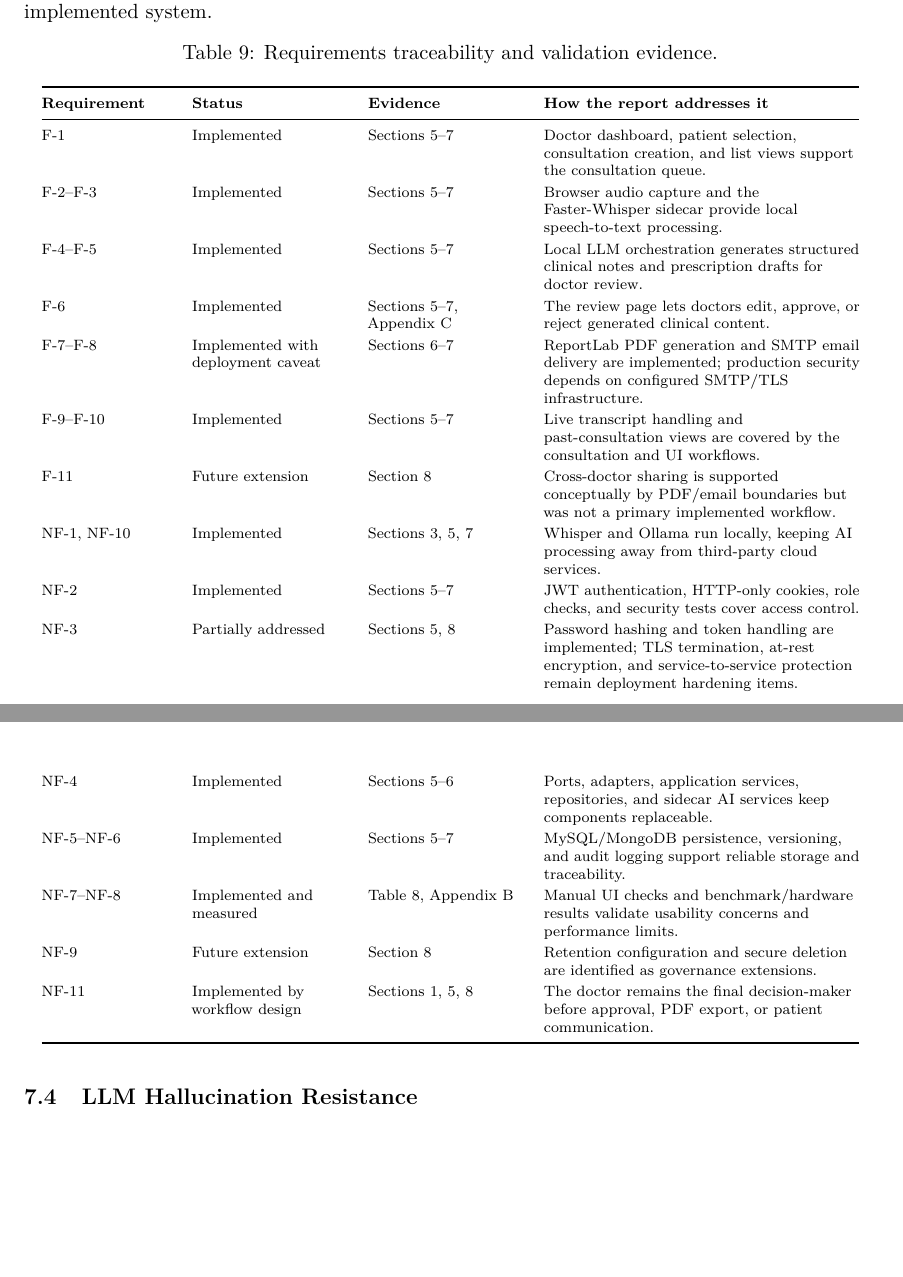
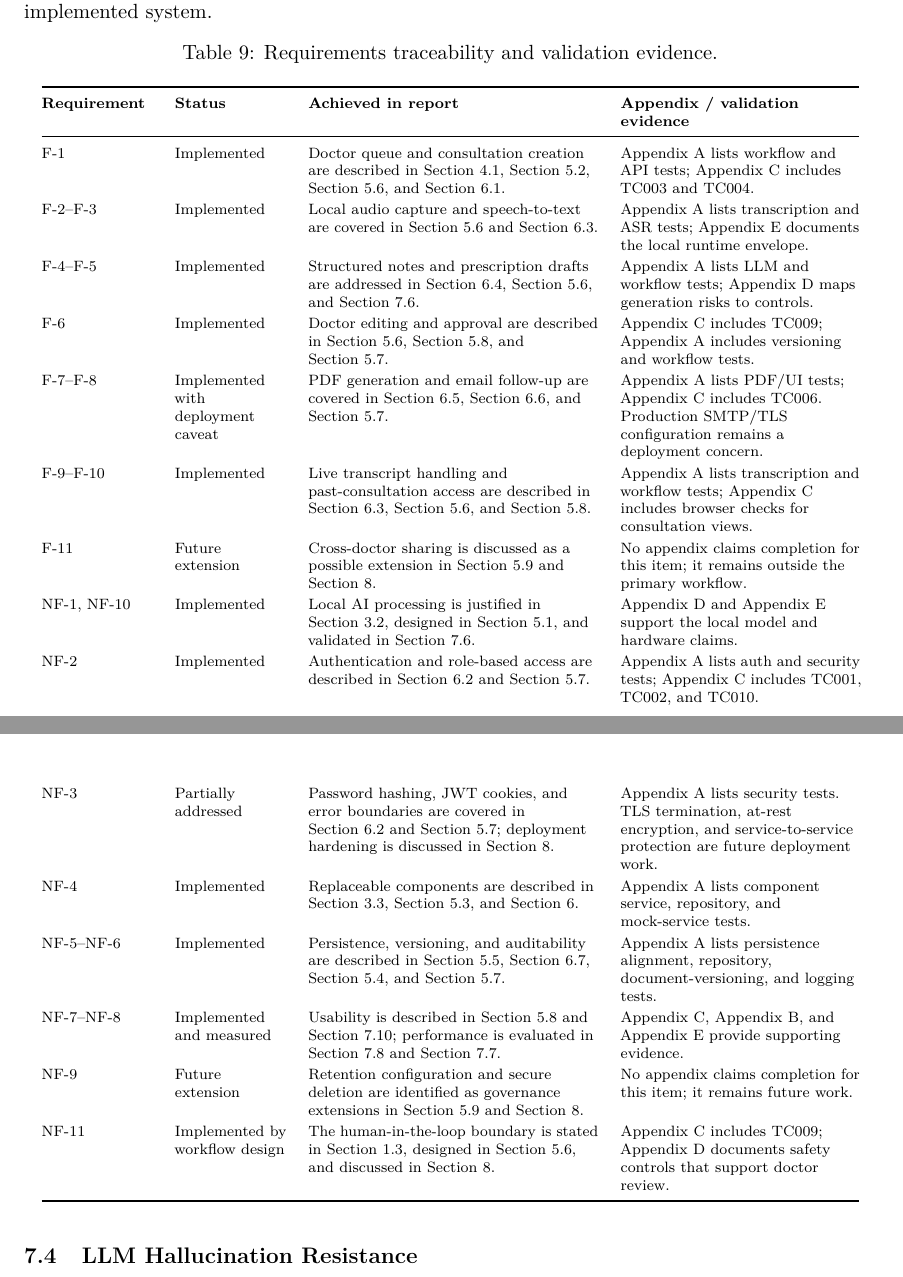
Before and after one commit to Manish-SDU/OPD-VERTEX, a LaTeX thesis (overleaf-report/main.tex, which reads overleaf-report/sections/07-validation.tex): two parts of pages 20 and 21 of 30, joined at a grey line, cut so that both start at the same text, the shorter picture padded with empty space. Compiled offline with pdfLaTeX; a LaTeX package or settings file that is missing is left out.

Commit message:
Refine report references and requirement traceability

```diff
--- a/overleaf-report/sections/07-validation.tex
+++ b/overleaf-report/sections/07-validation.tex
@@ -43,40 +46,41 @@ The module-level inventory is retained in Appendix~\ref{app:test-inventory}. Raw
 \end{figure}
 
 \subsection{Requirements Coverage}
+\label{subsec:requirements-coverage}
 
-The validation evidence is tied back to the requirements from Section~4 in Table~\ref{tab:requirements-coverage}. The table distinguishes requirements that were fully implemented from requirements that were deliberately left as deployment hardening or future work, so the report does not overclaim beyond the implemented system.
+The validation evidence is tied back to the requirements from Section~\ref{sec:requirements} in Table~\ref{tab:requirements-coverage}. The table distinguishes requirements that were fully implemented from requirements that were deliberately left as deployment hardening or future work, so the report does not overclaim beyond the implemented system.
 
 \begingroup
 \scriptsize
-\begin{longtable}{@{}P{0.15\textwidth}P{0.18\textwidth}P{0.18\textwidth}P{0.37\textwidth}@{}}
+\begin{longtable}{@{}P{0.13\textwidth}P{0.13\textwidth}P{0.34\textwidth}P{0.28\textwidth}@{}}
 \caption{Requirements traceability and validation evidence.}\label{tab:requirements-coverage}\\
 \TableTopRule
 \rowcolor{VertexTableBlue}
-\VertexTableHead{Requirement} & \VertexTableHead{Status} & \VertexTableHead{Evidence} & \VertexTableHead{How the report addresses it} \\
+\VertexTableHead{Requirement} & \VertexTableHead{Status} & \VertexTableHead{Achieved in report} & \VertexTableHead{Appendix / validation evidence} \\
 \TableMidRule
 \rowcolor{VertexTableStripe}
-F-1 & Implemented & Sections 5--7 & Doctor dashboard, patient selection, consultation creation, and list views support the consultation queue. \\
-F-2--F-3 & Implemented & Sections 5--7 & Browser audio capture and the Faster-Whisper sidecar provide local speech-to-text processing. \\
+F-1 & Implemented & Doctor queue and consultation creation are described in Section~\ref{subsec:actors-use-cases}, Section~\ref{subsec:system-overview}, Section~\ref{subsec:main-workflow-ai-pipeline}, and Section~\ref{subsec:api-layer}. & Appendix~\ref{app:test-inventory} lists workflow and API tests; Appendix~\ref{app:manual-ui} includes TC003 and TC004. \\
+F-2--F-3 & Implemented & Local audio capture and speech-to-text are covered in Section~\ref{subsec:main-workflow-ai-pipeline} and Section~\ref{subsec:transcription-module}. & Appendix~\ref{app:test-inventory} lists transcription and ASR tests; Appendix~\ref{app:hardware-envelope} documents the local runtime envelope. \\
 \rowcolor{VertexTableStripe}
-F-4--F-5 & Implemented & Sections 5--7 & Local LLM orchestration generates structured clinical notes and prescription drafts for doctor review. \\
-F-6 & Implemented & Sections 5--7, Appendix~\ref{app:manual-ui} & The review page lets doctors edit, approve, or reject generated clinical content. \\
+F-4--F-5 & Implemented & Structured notes and prescription drafts are addressed in Section~\ref{subsec:llm-orchestration}, Section~\ref{subsec:main-workflow-ai-pipeline}, and Section~\ref{subsec:model-selection}. & Appendix~\ref{app:test-inventory} lists LLM and workflow tests; Appendix~\ref{app:ai-safety-matrix} maps generation risks to controls. \\
+F-6 & Implemented & Doctor editing and approval are described in Section~\ref{subsec:main-workflow-ai-pipeline}, Section~\ref{subsec:ui-overview}, and Section~\ref{subsec:privacy-security-error-handling}. & Appendix~\ref{app:manual-ui} includes TC009; Appendix~\ref{app:test-inventory} includes versioning and workflow tests. \\
 \rowcolor{VertexTableStripe}
-F-7--F-8 & Implemented with deployment caveat & Sections 6--7 & ReportLab PDF generation and SMTP email delivery are implemented; production security depends on configured SMTP/TLS infrastructure. \\
-F-9--F-10 & Implemented & Sections 5--7 & Live transcript handling and past-consultation views are covered by the consultation and UI workflows. \\
+F-7--F-8 & Implemented with deployment caveat & PDF generation and email follow-up are covered in Section~\ref{subsec:pdf-generation}, Section~\ref{subsec:email-notification-service}, and Section~\ref{subsec:privacy-security-error-handling}. & Appendix~\ref{app:test-inventory} lists PDF/UI tests; Appendix~\ref{app:manual-ui} includes TC006. Production SMTP/TLS configuration remains a deployment concern. \\
+F-9--F-10 & Implemented & Live transcript handling and past-consultation access are described in Section~\ref{subsec:transcription-module}, Section~\ref{subsec:main-workflow-ai-pipeline}, and Section~\ref{subsec:ui-overview}. & Appendix~\ref{app:test-inventory} lists transcription and workflow tests; Appendix~\ref{app:manual-ui} includes browser checks for consultation views. \\
 \rowcolor{VertexTableStripe}
-F-11 & Future extension & Section 8 & Cross-doctor sharing is supported conceptually by PDF/email boundaries but was not a primary implemented workflow. \\
-NF-1, NF-10 & Implemented & Sections 3, 5, 7 & Whisper and Ollama run locally, keeping AI processing away from third-party cloud services. \\
+F-11 & Future extension & Cross-doctor sharing is discussed as a possible extension in Section~\ref{subsec:scope-decisions} and Section~\ref{sec:discussion}. & No appendix claims completion for this item; it remains outside the primary workflow. \\
+NF-1, NF-10 & Implemented & Local AI processing is justified in Section~\ref{subsec:ai-healthcare-security-privacy}, designed in Section~\ref{subsec:design-goals-principles}, and validated in Section~\ref{subsec:model-selection}. & Appendix~\ref{app:ai-safety-matrix} and Appendix~\ref{app:hardware-envelope} support the local model and hardware claims. \\
 \rowcolor{VertexTableStripe}
-NF-2 & Implemented & Sections 5--7 & JWT authentication, HTTP-only cookies, role checks, and security tests cover access control. \\
-NF-3 & Partially addressed & Sections 5, 8 & Password hashing and token handling are implemented; TLS termination, at-rest encryption, and service-to-service protection remain deployment hardening items. \\
+NF-2 & Implemented & Authentication and role-based access are described in Section~\ref{subsec:authentication-authorization} and Section~\ref{subsec:privacy-security-error-handling}. & Appendix~\ref{app:test-inventory} lists auth and security tests; Appendix~\ref{app:manual-ui} includes TC001, TC002, and TC010. \\
+NF-3 & Partially addressed & Password hashing, JWT cookies, and error boundaries are covered in Section~\ref{subsec:authentication-authorization} and Section~\ref{subsec:privacy-security-error-handling}; deployment hardening is discussed in Section~\ref{sec:discussion}. & Appendix~\ref{app:test-inventory} lists security tests. TLS termination, at-rest encryption, and service-to-service protection are future deployment work. \\
 \rowcolor{VertexTableStripe}
-NF-4 & Implemented & Sections 5--6 & Ports, adapters, application services, repositories, and sidecar AI services keep components replaceable. \\
-NF-5--NF-6 & Implemented & Sections 5--7 & MySQL/MongoDB persistence, versioning, and audit logging support reliable storage and traceability. \\
+NF-4 & Implemented & Replaceable components are described in Section~\ref{subsec:architectural-challenges}, Section~\ref{subsec:component-based-design}, and Section~\ref{sec:implementation}. & Appendix~\ref{app:test-inventory} lists component service, repository, and mock-service tests. \\
+NF-5--NF-6 & Implemented & Persistence, versioning, and auditability are described in Section~\ref{subsec:data-design}, Section~\ref{subsec:database-integration}, Section~\ref{subsec:aop-cross-cutting}, and Section~\ref{subsec:privacy-security-error-handling}. & Appendix~\ref{app:test-inventory} lists persistence alignment, repository, document-versioning, and logging tests. \\
 \rowcolor{VertexTableStripe}
-NF-7--NF-8 & Implemented and measured & Table~\ref{tab:validation-tiers}, Appendix~\ref{app:benchmark-results} & Manual UI checks and benchmark/hardware results validate usability concerns and performance limits. \\
-NF-9 & Future extension & Section 8 & Retention configuration and secure deletion are identified as governance extensions. \\
+NF-7--NF-8 & Implemented and measured & Usability is described in Section~\ref{subsec:ui-overview} and Section~\ref{subsec:manual-ui-validation}; performance is evaluated in Section~\ref{subsec:performance-benchmarking} and Section~\ref{subsec:hardware-deployment-envelope}. & Appendix~\ref{app:manual-ui}, Appendix~\ref{app:benchmark-results}, and Appendix~\ref{app:hardware-envelope} provide supporting evidence. \\
+NF-9 & Future extension & Retention configuration and secure deletion are identified as governance extensions in Section~\ref{subsec:scope-decisions} and Section~\ref{sec:discussion}. & No appendix claims completion for this item; it remains future work. \\
 \rowcolor{VertexTableStripe}
-NF-11 & Implemented by workflow design & Sections 1, 5, 8 & The doctor remains the final decision-maker before approval, PDF export, or patient communication. \\
+NF-11 & Implemented by workflow design & The human-in-the-loop boundary is stated in Section~\ref{subsec:delimitation}, designed in Section~\ref{subsec:main-workflow-ai-pipeline}, and discussed in Section~\ref{sec:discussion}. & Appendix~\ref{app:manual-ui} includes TC009; Appendix~\ref{app:ai-safety-matrix} documents safety controls that support doctor review. \\
 \TableBottomRule
 \end{longtable}
 \endgroup
```
Also changed, not shown: overleaf-report/sections/01-introduction.tex (+4 -0 lines), overleaf-report/sections/02-methodology.tex (+4 -0 lines), overleaf-report/sections/03-problem-analysis.tex (+5 -0 lines), overleaf-report/sections/04-requirements.tex (+10 -0 lines), overleaf-report/sections/05-design.tex (+12 -0 lines), overleaf-report/sections/06-implementation.tex (+8 -0 lines), overleaf-report/sections/08-discussion.tex (+2 -1 lines), overleaf-report/sections/09-conclusion.tex (+2 -1 lines), overleaf-report/sections/10-ai-tool-usage.tex (+1 -0 lines), overleaf-report/sections/11-acknowledgements.tex (+1 -0 lines), overleaf-report/sections/07-validation.tex (12 more changed lines).
